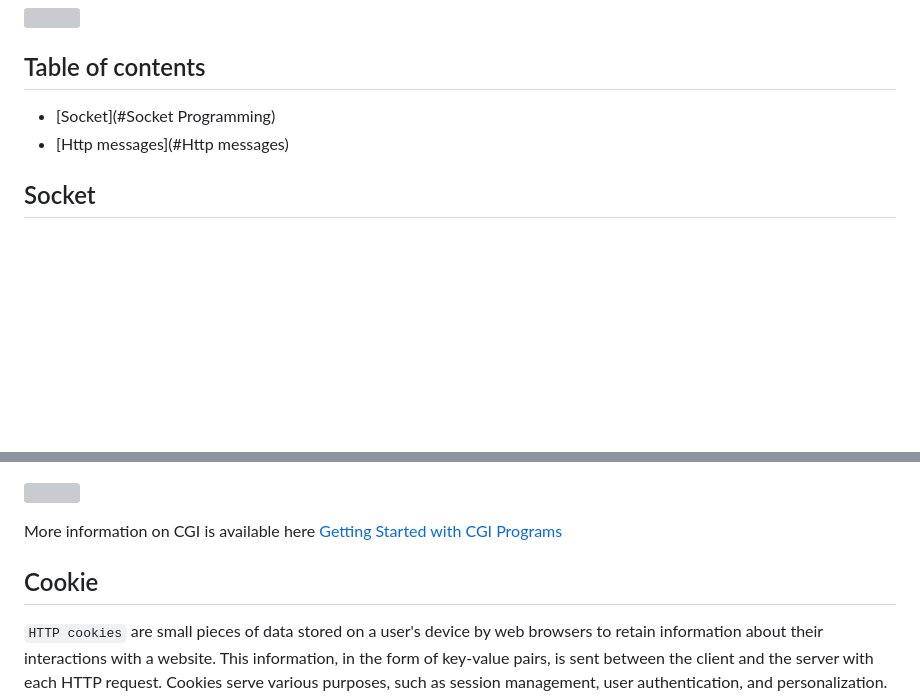
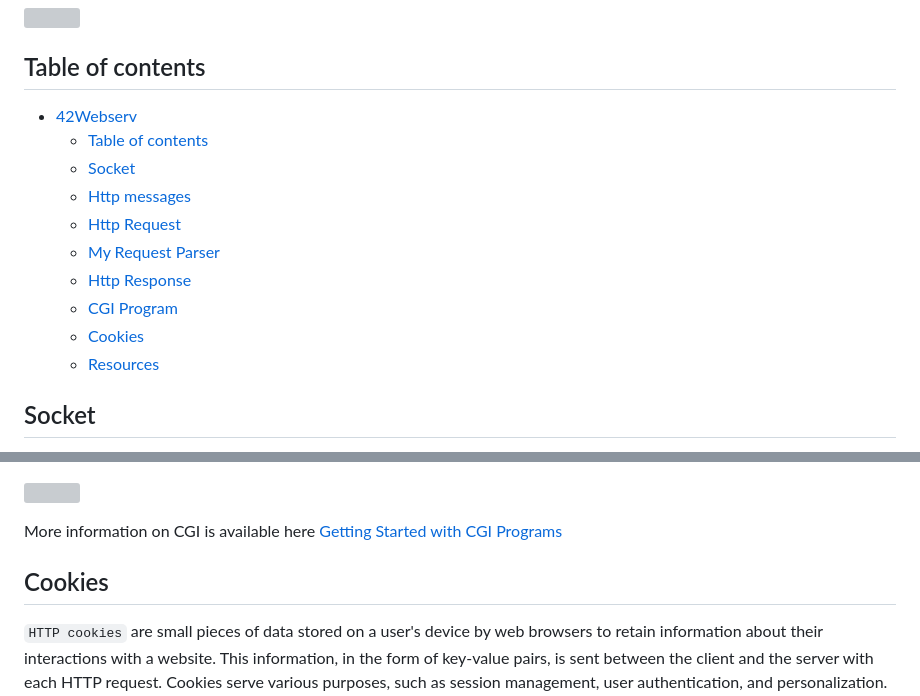
Before and after one commit to 1337fury/42Webserv, a Markdown page: README.md, 2 parts joined by grey strips. Rendered like a GitHub page; blank space fills up the shorter version; grey boxes are pictures that could not be loaded.

Commit message:
Update links

```diff
--- a/README.md
+++ b/README.md
@@ -4,8 +4,18 @@
 <img src="https://dl.dropbox.com/scl/fi/gozmten888oibjlxh321x/webserv.png?rlkey=qa3tts18lxi562eczgu1p4dyg&dl=0"></img>
 
 ## Table of contents
-- [Socket](#Socket Programming)
-- [Http messages](#Http messages)
+- [42Webserv](#42webserv)
+	- [Table of contents](#table-of-contents)
+	- [Socket](#socket)
+	- [Http messages](#http-messages)
+	- [Http Request](#http-request)
+	- [My Request Parser](#my-request-parser)
+	- [Http Response](#http-response)
+	- [CGI Program](#cgi-program)
+	- [Cookies](#cookies)
+	- [Resources](#resources)
+
+<a name="Socket"></a>
 
 ## Socket
 HTTP communication usually takes place over TCP. A typical HTTP session often consists of three steps: The client and server establish a TCP connection stream, the client sends HTTP request over TCP connection, and then the server processes that request and sends back a reply. The second and third step can be repeated any number of times, until both client and server decide to close the underlying TCP connection. To put it in a simple diagram, this is how the process looks like in the perspective of TCP.
@@ -217,7 +235,9 @@ The server needs a way to know which URLs map to scripts and which URLs just map
 
 More information on CGI is available here <a href="http://www.mnuwer.dbasedeveloper.co.uk/dlearn/web/session01.htm">Getting Started with CGI Programs</a>
 
-## Cookie
+<a name="cookies"></a>
+
+## Cookies
 
 `HTTP cookies` are small pieces of data stored on a user's device by web browsers to retain information about their interactions with a website. This information, in the form of key-value pairs, is sent between the client and the server with each HTTP request. Cookies serve various purposes, such as session management, user authentication, and personalization. For instance, they can store user preferences, track login sessions, or remember items in a shopping cart. Cookies are essential for creating a personalized and seamless user experience by allowing websites to recognize and remember users across visits.
 Additionally, my server incorporates a straightforward HTTP cookie mechanism, enabling basic functionalities like simple user state management.
```
Also changed, not shown: other parts of README.md (+14 -0 lines).
